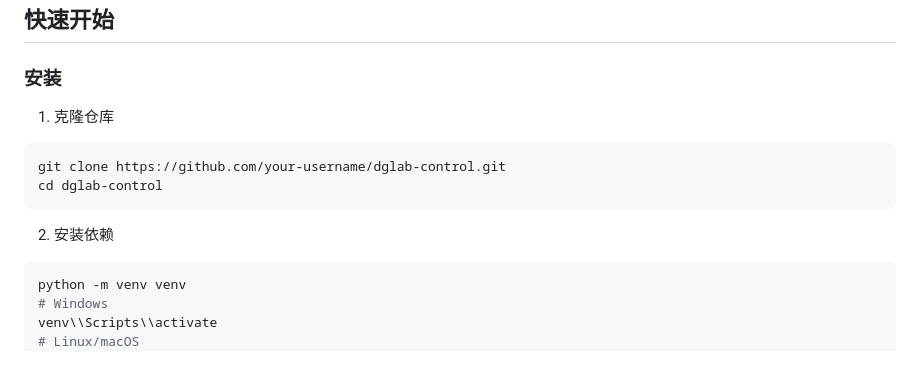
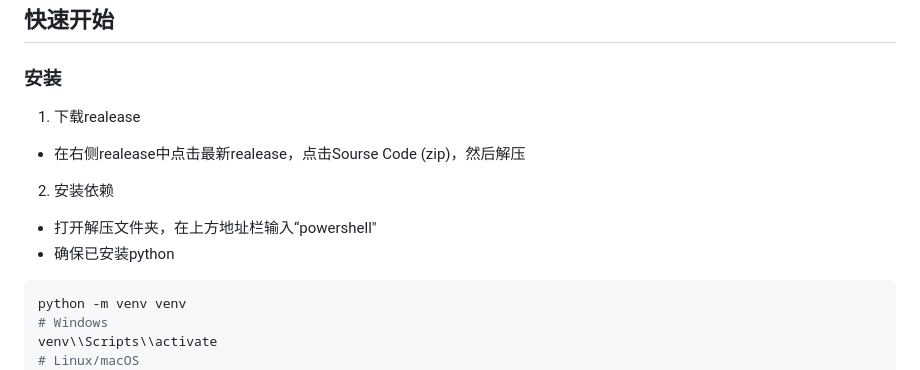
Before and after one commit to zzzzzyc/fucking-3.0, a Markdown page: README.md, the part around the change. Drawn GitHub-style.

````diff
--- a/README.md
+++ b/README.md
@@ -46,13 +46,12 @@ dglab-control/
 
 ### 安装
 
-1. 克隆仓库
-```bash
-git clone https://github.com/your-username/dglab-control.git
-cd dglab-control
-```
+1. 下载realease
+- 在右侧realease中点击最新realease，点击Sourse Code (zip)，然后解压
 
 2. 安装依赖
+- 打开解压文件夹，在上方地址栏输入“powershell"
+- 确保已安装python
 ```bash
 python -m venv venv
 # Windows
````
